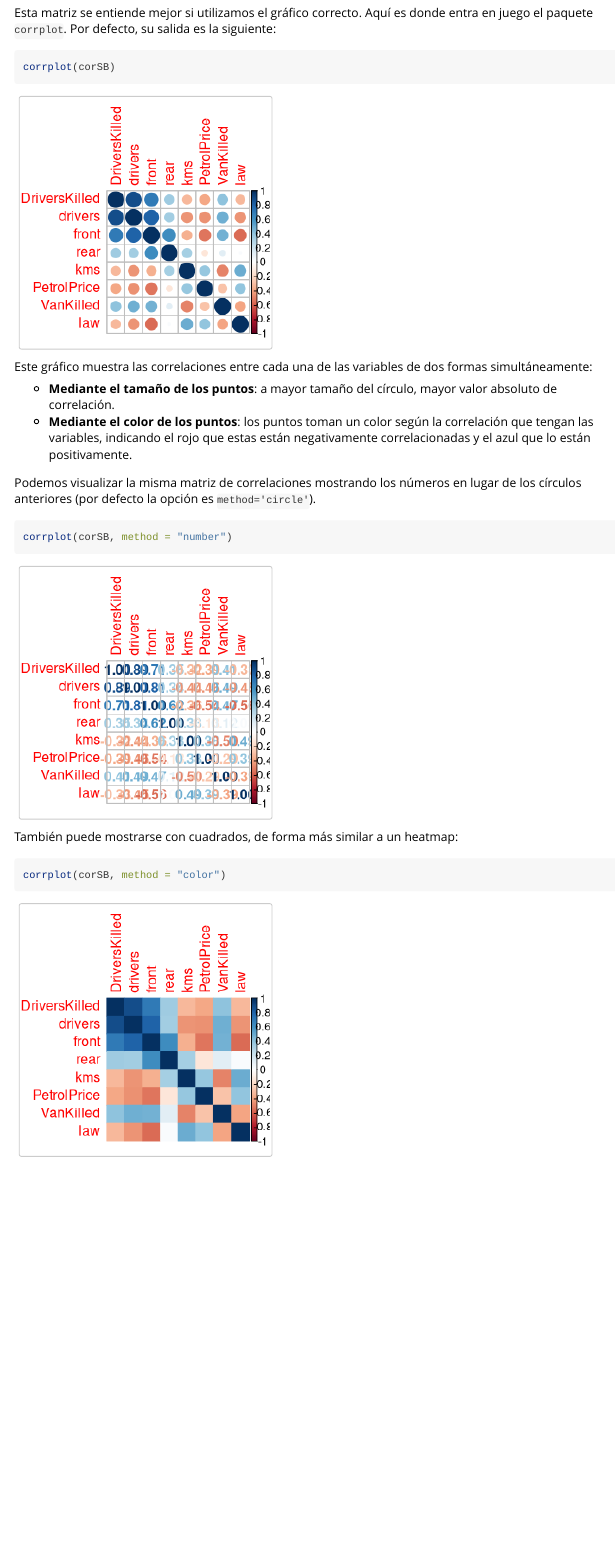
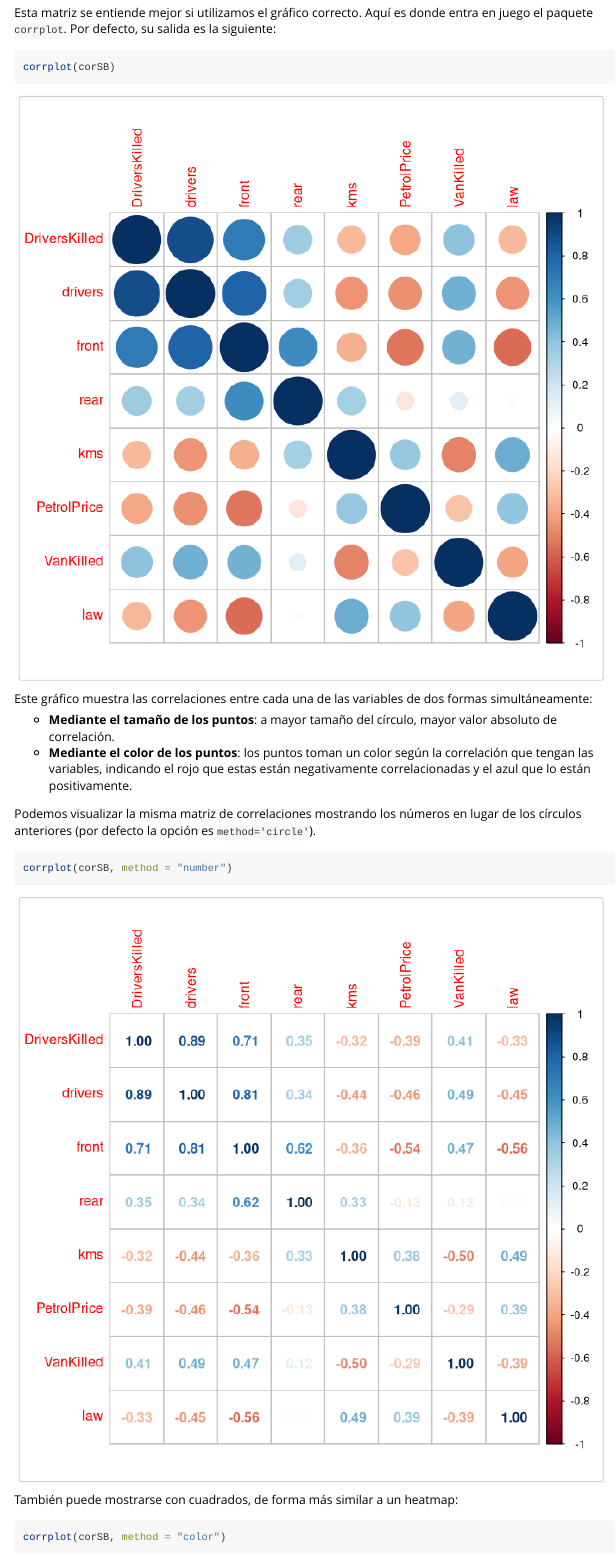
Before and after one commit to Asmilex/Trabajo-EC, an R Markdown document (movidas_guapardas.rmd): the page in a window 1100 px wide, from 1900 px down. Rendered offline with R 4.5, knitr and Pandoc, with nearby package versions; long lines of code are wrapped.

Commit message:
Cambio la forma de buildear

````diff
--- a/movidas_guapardas.rmd
+++ b/movidas_guapardas.rmd
@@ -15,15 +15,12 @@
     %\VignetteEncoding{UTF-8}
 ---
 
-```{r purl=FALSE, echo=FALSE, results=FALSE, message=FALSE, fig.show='hide', warning=FALSE, eval=FALSE}
-
+```{r setup, include=FALSE}
 knitr::opts_knit$set(
     aliases = c(h = "fig.height", w = "fig.width"),
     fig.align = "center",
     dpi = 200
 )
-
-rmarkdown::render("./movidas_guapardas.rmd", "html_vignette")
 ```
 
 En este trabajo estudiaremos de forma visual el conjunto de datos `Seatbelts`, el cual recoge la información los accidentes de tráfico mortales en Gran Bretaña comprendidos entre los años 1969 y 1984. La ley relacionada con la obligatoriedad de los cinturones se introdujo el 31 de enero de 1983. Las variables de este conjunto de datos son:
````
